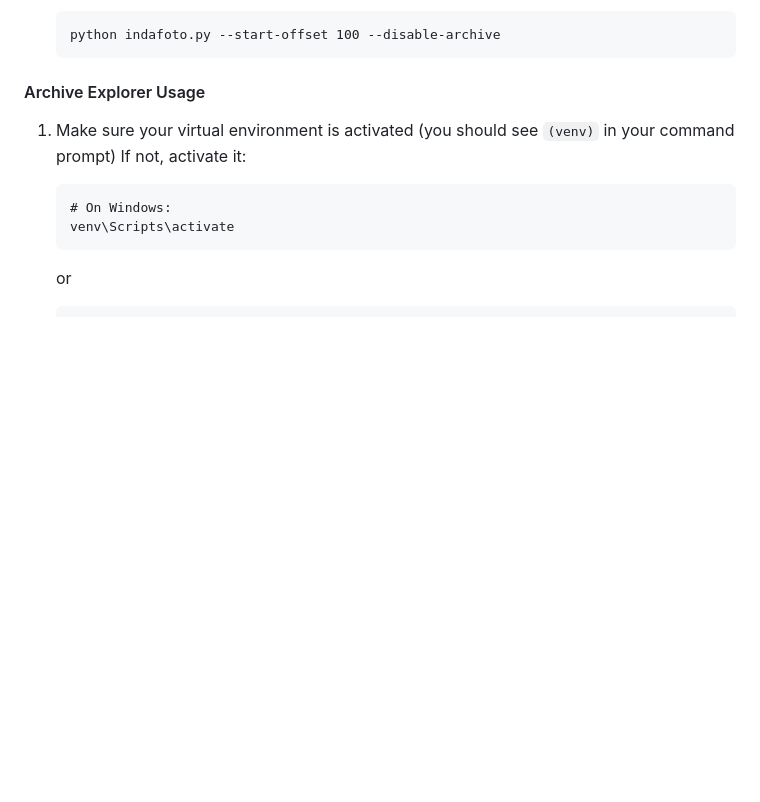
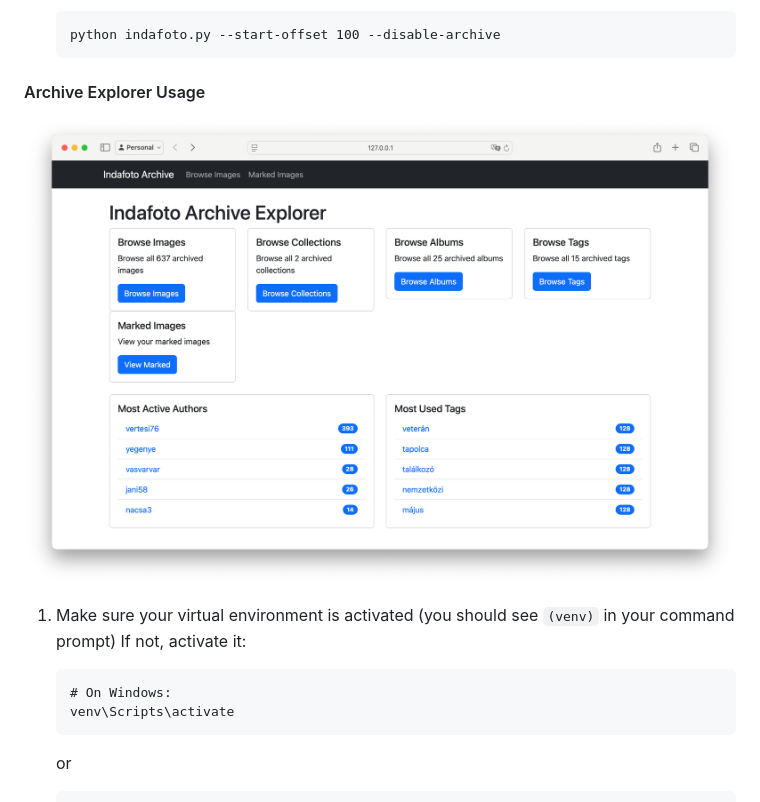
Before and after one commit to bdamokos/indafoto_archive, a Markdown page: readme.md, the part around the change. GitHub-like rendering; pictures changed too: docs/archive_explorer.png (added); blank space fills up the shorter version.

Commit message:
add a screenshot

````diff
--- a/readme.md
+++ b/readme.md
@@ -128,6 +128,8 @@ If you don't have Python installed:
    ```
 
 #### Archive Explorer Usage
+![Archive Explorer Interface](docs/archive_explorer.png)
+
 
 1. Make sure your virtual environment is activated (you should see `(venv)` in your command prompt)
    If not, activate it:
````
